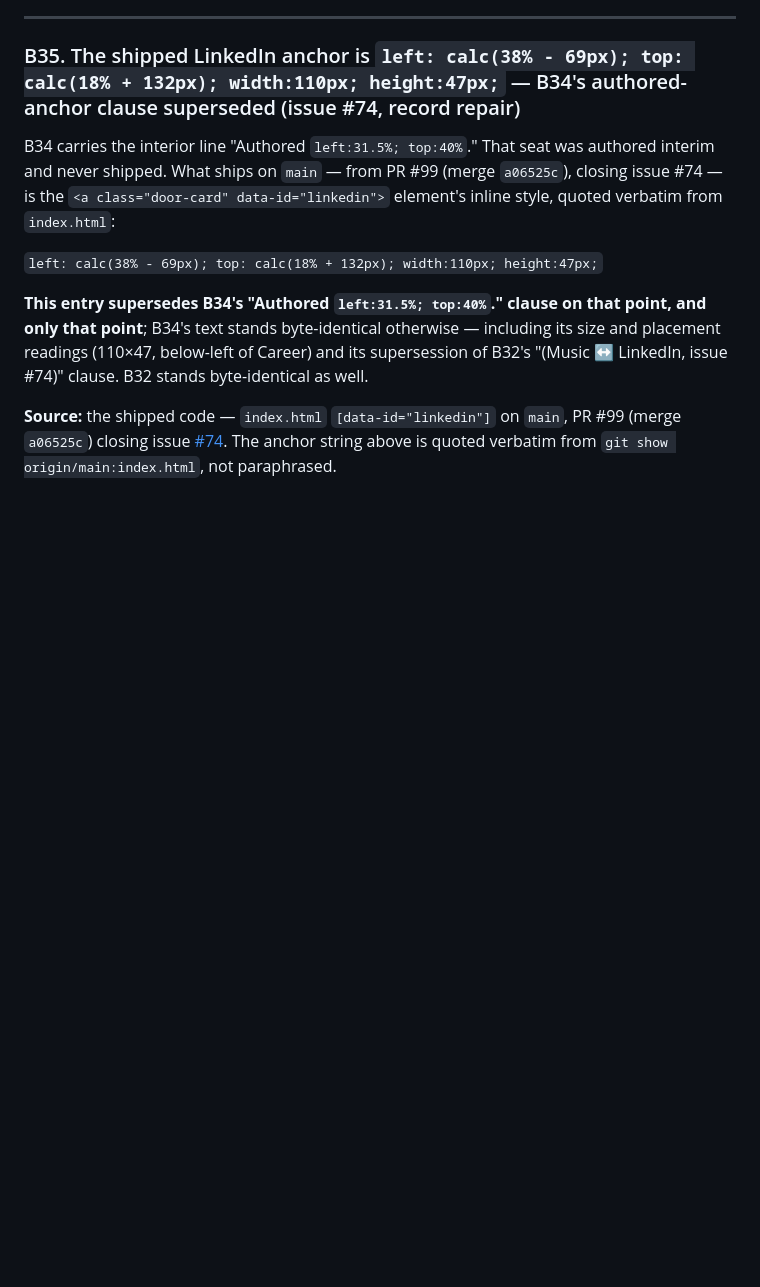
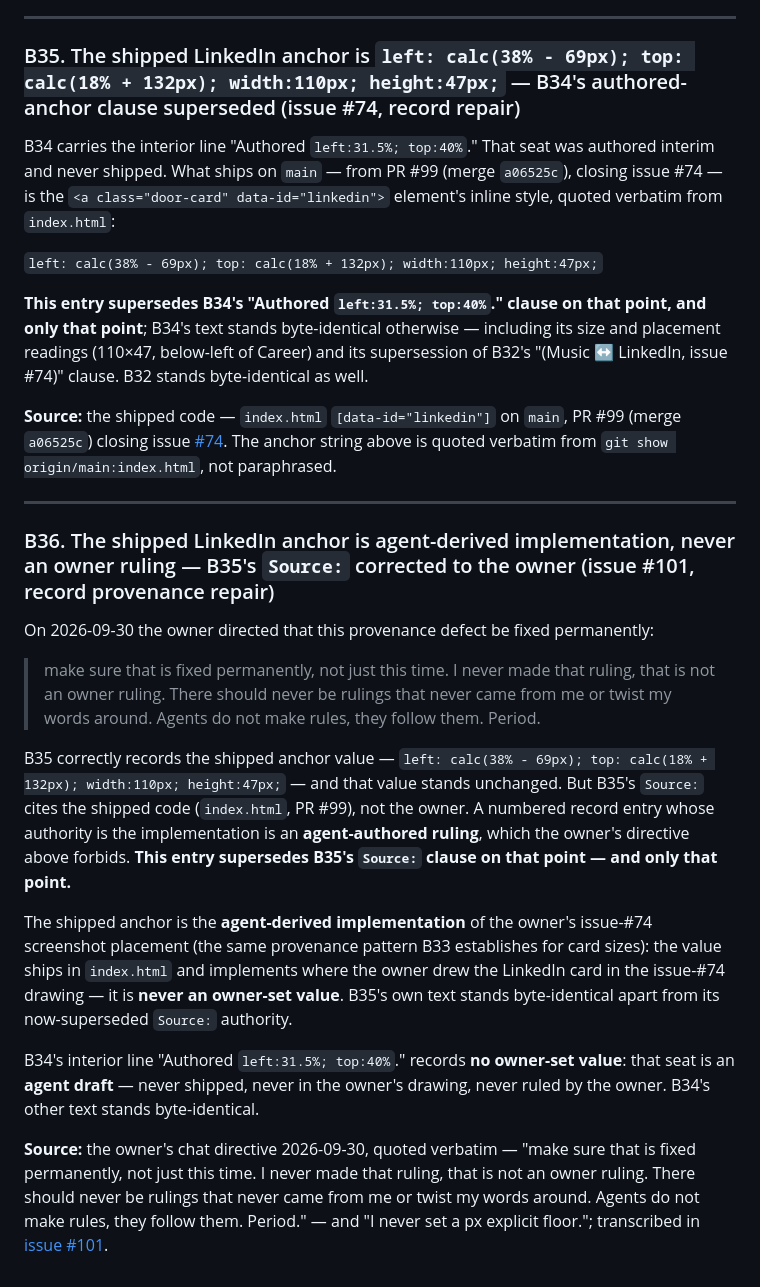
Before and after one commit to AlastairZeved/The-Portfolio, a Markdown page: docs/DECISIONS.md, the part around the change. GitHub-like rendering; blank space fills up the shorter version.

Commit message:
Append B36: the shipped LinkedIn anchor is agent-derived, its ruling source is the owner (issue #101)

```diff
--- a/docs/DECISIONS.md
+++ b/docs/DECISIONS.md
@@ -642,3 +642,20 @@ byte-identical as well.
 #99 (merge `a06525c`) closing issue [#74](https://github.com/AlastairZeved/The-Portfolio/issues/74).
 The anchor string above is quoted verbatim from `git show origin/main:index.html`,
 not paraphrased.
+
+---
+
+### B36. The shipped LinkedIn anchor is agent-derived implementation, never an owner ruling — B35's `Source:` corrected to the owner (issue #101, record provenance repair)
+
+On 2026-09-30 the owner directed that this provenance defect be fixed
+permanently:
+
+> make sure that is fixed permanently, not just this time. I never made that ruling, that is not an owner ruling. There should never be rulings that never came from me or twist my words around. Agents do not make rules, they follow them. Period.
+
+B35 correctly records the shipped anchor value — `left: calc(38% - 69px); top: calc(18% + 132px); width:110px; height:47px;` — and that value stands unchanged. But B35's `Source:` cites the shipped code (`index.html`, PR #99), not the owner. A numbered record entry whose authority is the implementation is an **agent-authored ruling**, which the owner's directive above forbids. **This entry supersedes B35's `Source:` clause on that point — and only that point.**
+
+The shipped anchor is the **agent-derived implementation** of the owner's issue-#74 screenshot placement (the same provenance pattern B33 establishes for card sizes): the value ships in `index.html` and implements where the owner drew the LinkedIn card in the issue-#74 drawing — it is **never an owner-set value**. B35's own text stands byte-identical apart from its now-superseded `Source:` authority.
+
+B34's interior line "Authored `left:31.5%; top:40%`." records **no owner-set value**: that seat is an **agent draft** — never shipped, never in the owner's drawing, never ruled by the owner. B34's other text stands byte-identical.
+
+**Source:** the owner's chat directive 2026-09-30, quoted verbatim — "make sure that is fixed permanently, not just this time. I never made that ruling, that is not an owner ruling. There should never be rulings that never came from me or twist my words around. Agents do not make rules, they follow them. Period." — and "I never set a px explicit floor."; transcribed in [issue #101](https://github.com/AlastairZeved/The-Portfolio/issues/101).
```
